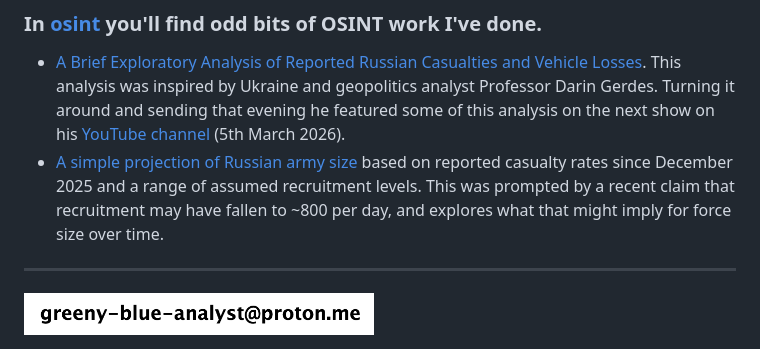
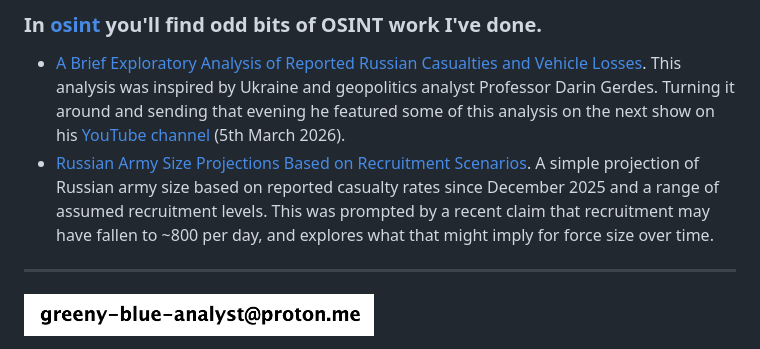
Before and after one commit to greeny-blue/data-science-notes, a Markdown page: README.md, the part around the change. GitHub-like rendering.

```diff
--- a/README.md
+++ b/README.md
@@ -25,7 +25,7 @@ Currently just screenshots but the code will be uploaded when I get the chance.
 
 ### In [osint](https://github.com/greeny-blue/data-science-notes/tree/main/osint) you'll find odd bits of OSINT work I've done.
   - [A Brief Exploratory Analysis of Reported Russian Casualties and Vehicle Losses](https://github.com/greeny-blue/data-science-notes/blob/main/osint/russian-invasion-of-ukraine/personnel-and-vehicle-losses/Russian-personnel-and-vehicle-losses.md). This analysis was inspired by Ukraine and geopolitics analyst Professor Darin Gerdes. Turning it around and sending that evening he featured some of this analysis on the next show on his [YouTube channel](https://www.youtube.com/@Professor-Gerdes) (5th March 2026).
-  - [A simple projection of Russian army size](https://github.com/greeny-blue/data-science-notes/blob/main/osint/russian_army_size_projections/Russian-army-size-change-projections.md) based on reported casualty rates since December 2025 and a range of assumed recruitment levels. This was prompted by a recent claim that recruitment may have fallen to ~800 per day, and explores what that might imply for force size over time.
+  - [Russian Army Size Projections Based on Recruitment Scenarios](https://github.com/greeny-blue/data-science-notes/blob/main/osint/russian_army_size_projections/Russian-army-size-change-projections.md). A simple projection of Russian army size based on reported casualty rates since December 2025 and a range of assumed recruitment levels. This was prompted by a recent claim that recruitment may have fallen to ~800 per day, and explores what that might imply for force size over time.
 
 ---
 
```
